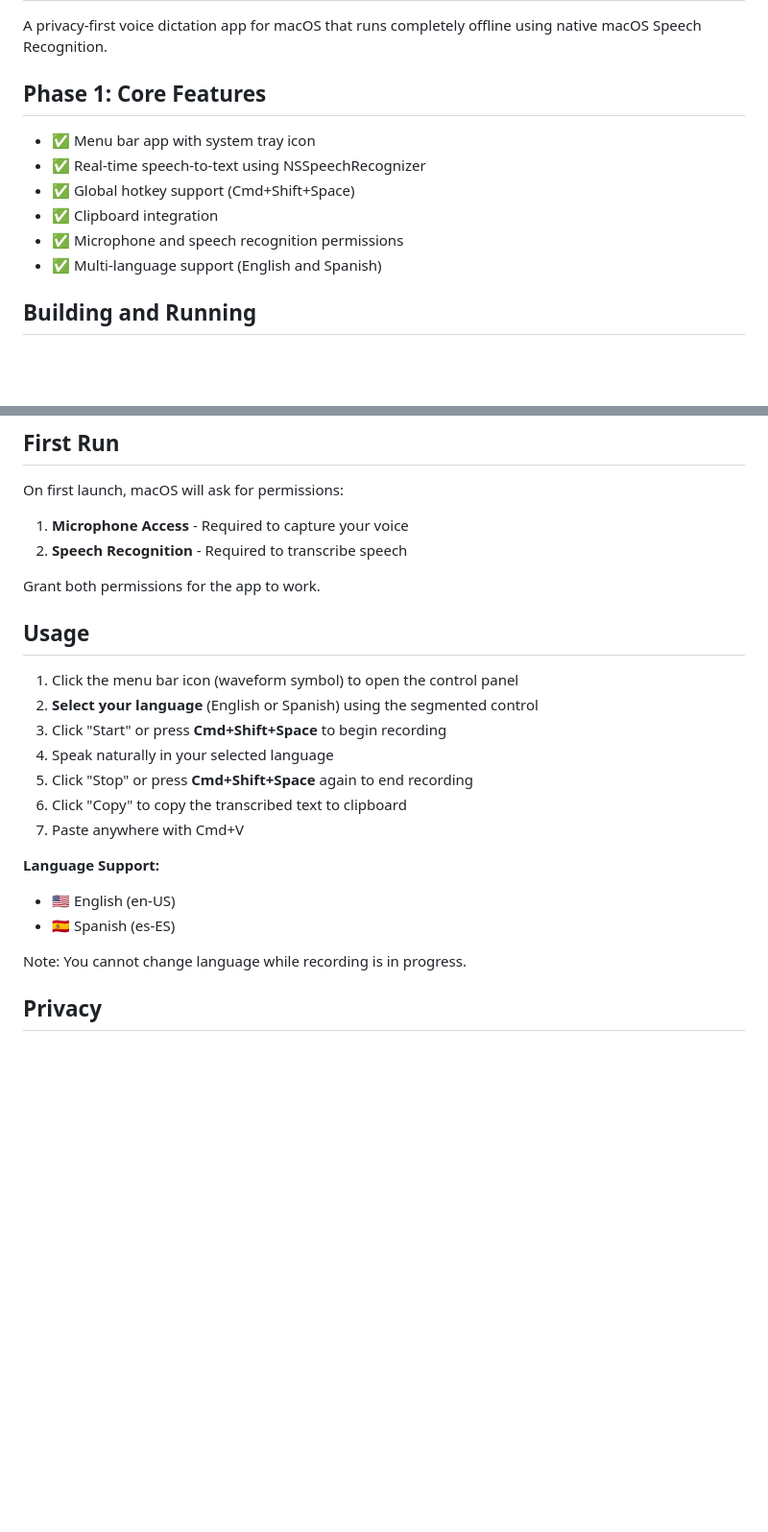
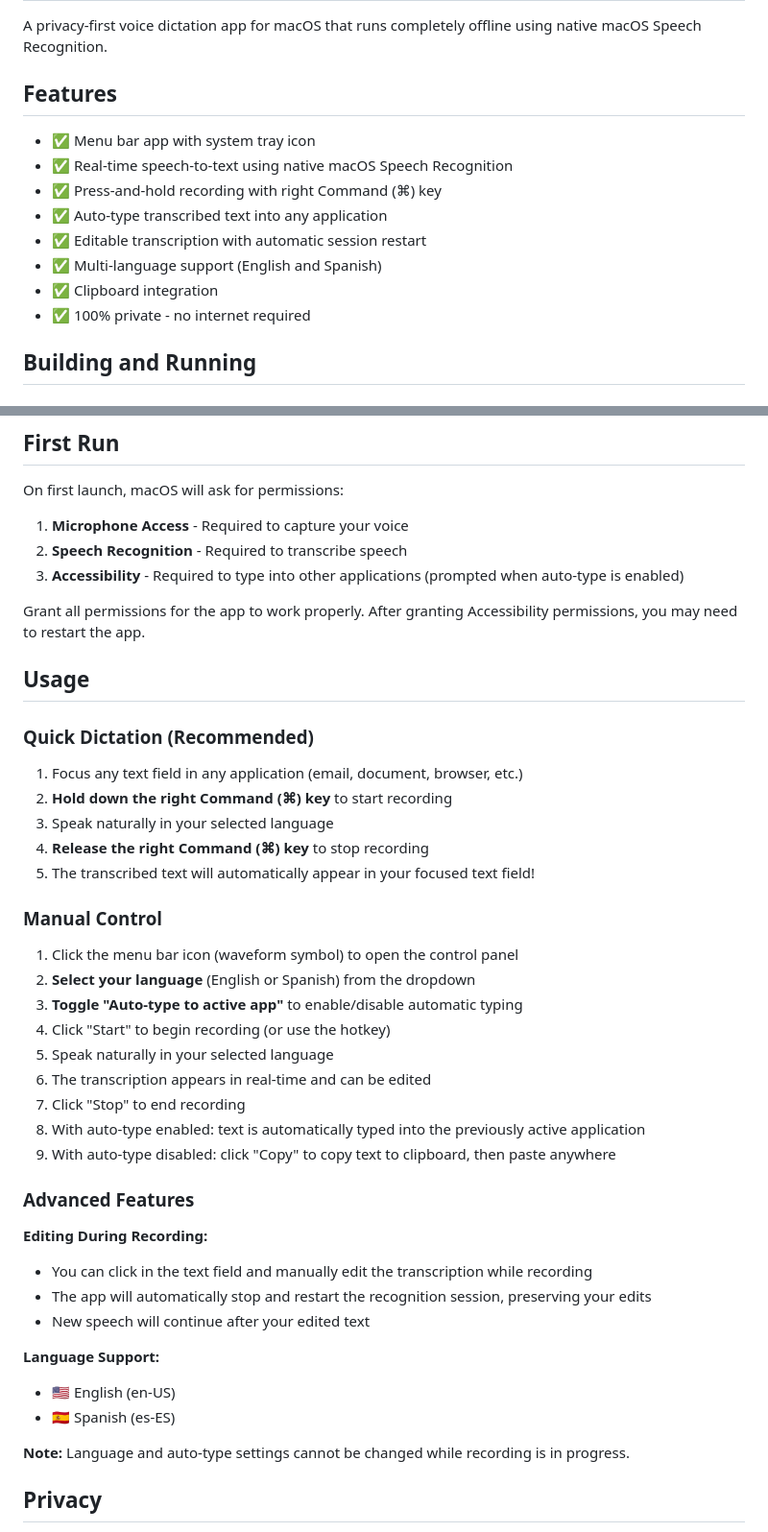
Before and after one commit to bruncanepa/murmur, a Markdown page: README.md, 2 parts joined by grey strips. Shown at 96% size. Drawn GitHub-style; blank space fills up the shorter version.

Commit message:
Update README.md to reflect new features and usage instructions, including real-time speech-to-text, auto-type functionality, and enhanced permissions requirements. Revise sections for clarity and add details on editing during recording and future enhancements.

```diff
--- a/README.md
+++ b/README.md
@@ -2,14 +2,16 @@
 
 A privacy-first voice dictation app for macOS that runs completely offline using native macOS Speech Recognition.
 
-## Phase 1: Core Features
+## Features
 
 - ✅ Menu bar app with system tray icon
-- ✅ Real-time speech-to-text using NSSpeechRecognizer
-- ✅ Global hotkey support (Cmd+Shift+Space)
+- ✅ Real-time speech-to-text using native macOS Speech Recognition
+- ✅ Press-and-hold recording with right Command (⌘) key
+- ✅ Auto-type transcribed text into any application
+- ✅ Editable transcription with automatic session restart
+- ✅ Multi-language support (English and Spanish)
 - ✅ Clipboard integration
-- ✅ Microphone and speech recognition permissions
-- ✅ Multi-language support (English and Spanish)
+- ✅ 100% private - no internet required
 
 ## Building and Running
 
@@ -47,24 +49,44 @@ open Murmur.app
 On first launch, macOS will ask for permissions:
 1. **Microphone Access** - Required to capture your voice
 2. **Speech Recognition** - Required to transcribe speech
+3. **Accessibility** - Required to type into other applications (prompted when auto-type is enabled)
 
-Grant both permissions for the app to work.
+Grant all permissions for the app to work properly. After granting Accessibility permissions, you may need to restart the app.
 
 ## Usage
 
+### Quick Dictation (Recommended)
+
+1. Focus any text field in any application (email, document, browser, etc.)
+2. **Hold down the right Command (⌘) key** to start recording
+3. Speak naturally in your selected language
+4. **Release the right Command (⌘) key** to stop recording
+5. The transcribed text will automatically appear in your focused text field!
+
+### Manual Control
+
 1. Click the menu bar icon (waveform symbol) to open the control panel
-2. **Select your language** (English or Spanish) using the segmented control
-3. Click "Start" or press **Cmd+Shift+Space** to begin recording
-4. Speak naturally in your selected language
-5. Click "Stop" or press **Cmd+Shift+Space** again to end recording
-6. Click "Copy" to copy the transcribed text to clipboard
-7. Paste anywhere with Cmd+V
+2. **Select your language** (English or Spanish) from the dropdown
+3. **Toggle "Auto-type to active app"** to enable/disable automatic typing
+4. Click "Start" to begin recording (or use the hotkey)
+5. Speak naturally in your selected language
+6. The transcription appears in real-time and can be edited
+7. Click "Stop" to end recording
+8. With auto-type enabled: text is automatically typed into the previously active application
+9. With auto-type disabled: click "Copy" to copy text to clipboard, then paste anywhere
+
+### Advanced Features
+
+**Editing During Recording:**
+- You can click in the text field and manually edit the transcription while recording
+- The app will automatically stop and restart the recognition session, preserving your edits
+- New speech will continue after your edited text
 
 **Language Support:**
 - 🇺🇸 English (en-US)
 - 🇪🇸 Spanish (es-ES)
 
-Note: You cannot change language while recording is in progress.
+**Note:** Language and auto-type settings cannot be changed while recording is in progress.
 
 ## Privacy
 
```
Also changed, not shown: other parts of README.md (+3 -7 lines).
